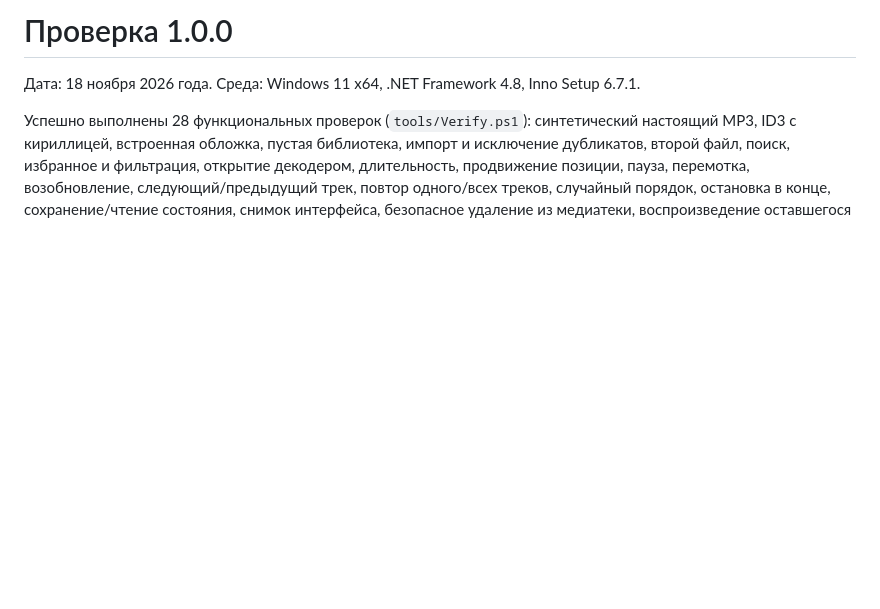
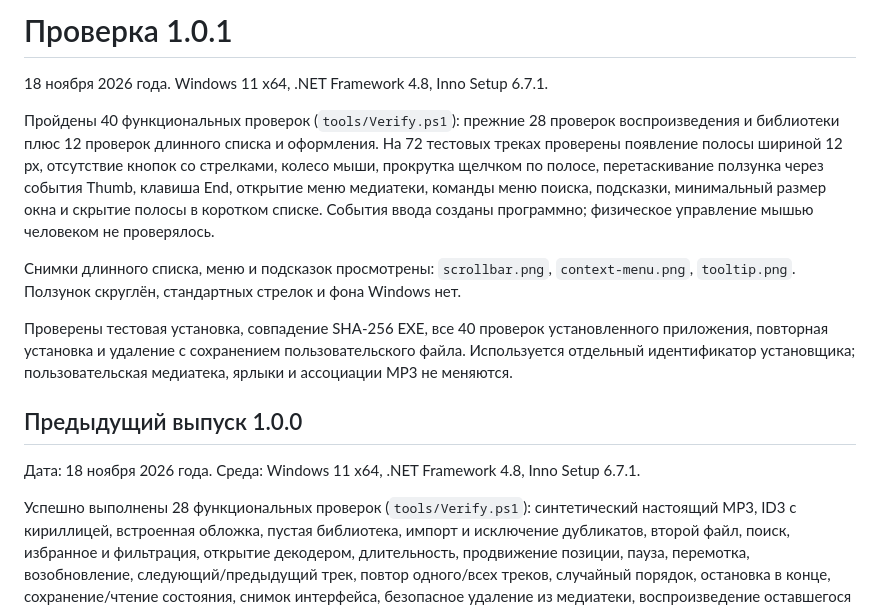
Before and after one commit to MaksimDenisov31/apple-mp3-player, a Markdown page: docs/verification.md, the part around the change. GitHub-like rendering; blank space fills up the shorter version.

```diff
--- a/docs/verification.md
+++ b/docs/verification.md
@@ -1,4 +1,14 @@
-# Проверка 1.0.0
+# Проверка 1.0.1
+
+18 ноября 2026 года. Windows 11 x64, .NET Framework 4.8, Inno Setup 6.7.1.
+
+Пройдены 40 функциональных проверок (`tools/Verify.ps1`): прежние 28 проверок воспроизведения и библиотеки плюс 12 проверок длинного списка и оформления. На 72 тестовых треках проверены появление полосы шириной 12 px, отсутствие кнопок со стрелками, колесо мыши, прокрутка щелчком по полосе, перетаскивание ползунка через события Thumb, клавиша End, открытие меню медиатеки, команды меню поиска, подсказки, минимальный размер окна и скрытие полосы в коротком списке. События ввода созданы программно; физическое управление мышью человеком не проверялось.
+
+Снимки длинного списка, меню и подсказок просмотрены: `scrollbar.png`, `context-menu.png`, `tooltip.png`. Ползунок скруглён, стандартных стрелок и фона Windows нет.
+
+Проверены тестовая установка, совпадение SHA-256 EXE, все 40 проверок установленного приложения, повторная установка и удаление с сохранением пользовательского файла. Используется отдельный идентификатор установщика; пользовательская медиатека, ярлыки и ассоциации MP3 не меняются.
+
+## Предыдущий выпуск 1.0.0
 
 Дата: 18 ноября 2026 года. Среда: Windows 11 x64, .NET Framework 4.8, Inno Setup 6.7.1.
 
```
Also changed, not shown: README.md (+9 -1 lines), docs/release-notes.md (+7 -10 lines), docs/context-menu.png (added), docs/player.png, docs/scrollbar.png (added), docs/tooltip.png (added), 8 other files.
